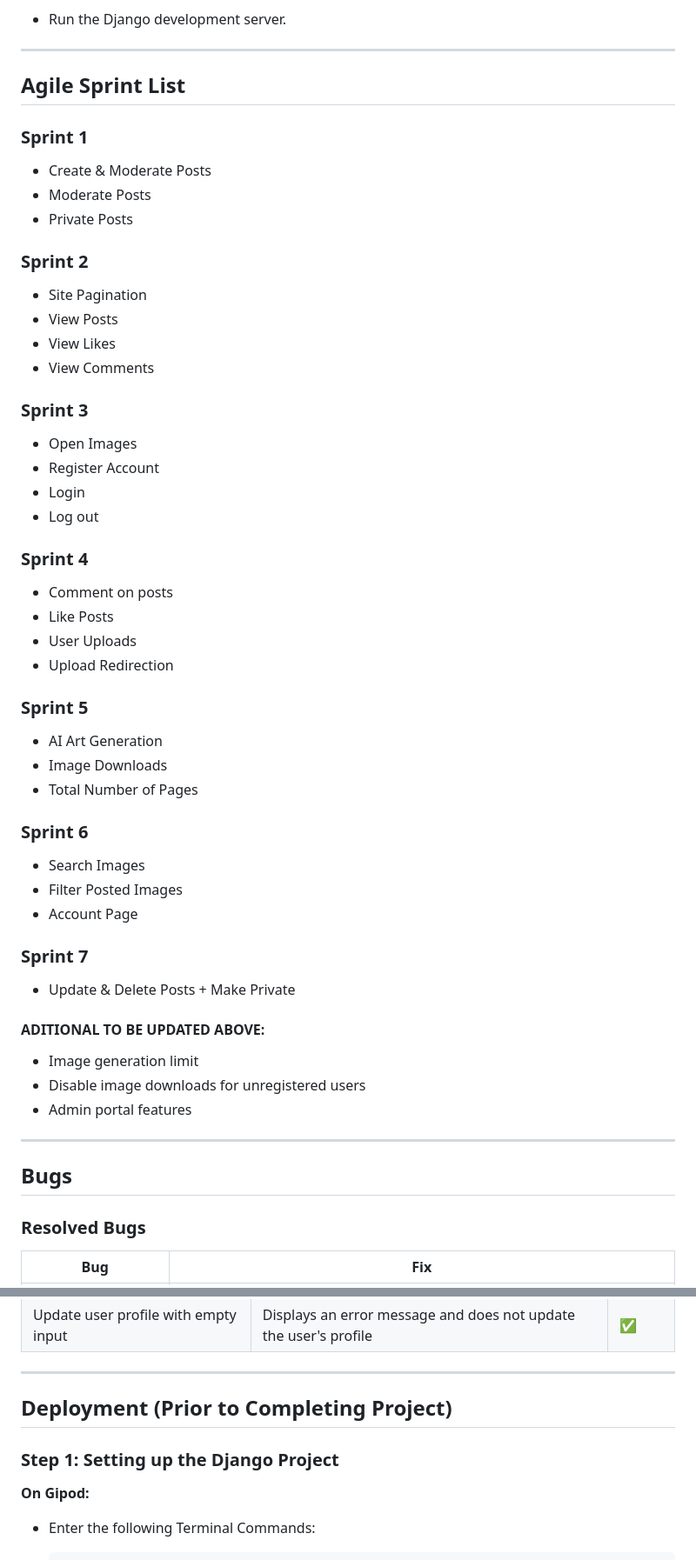
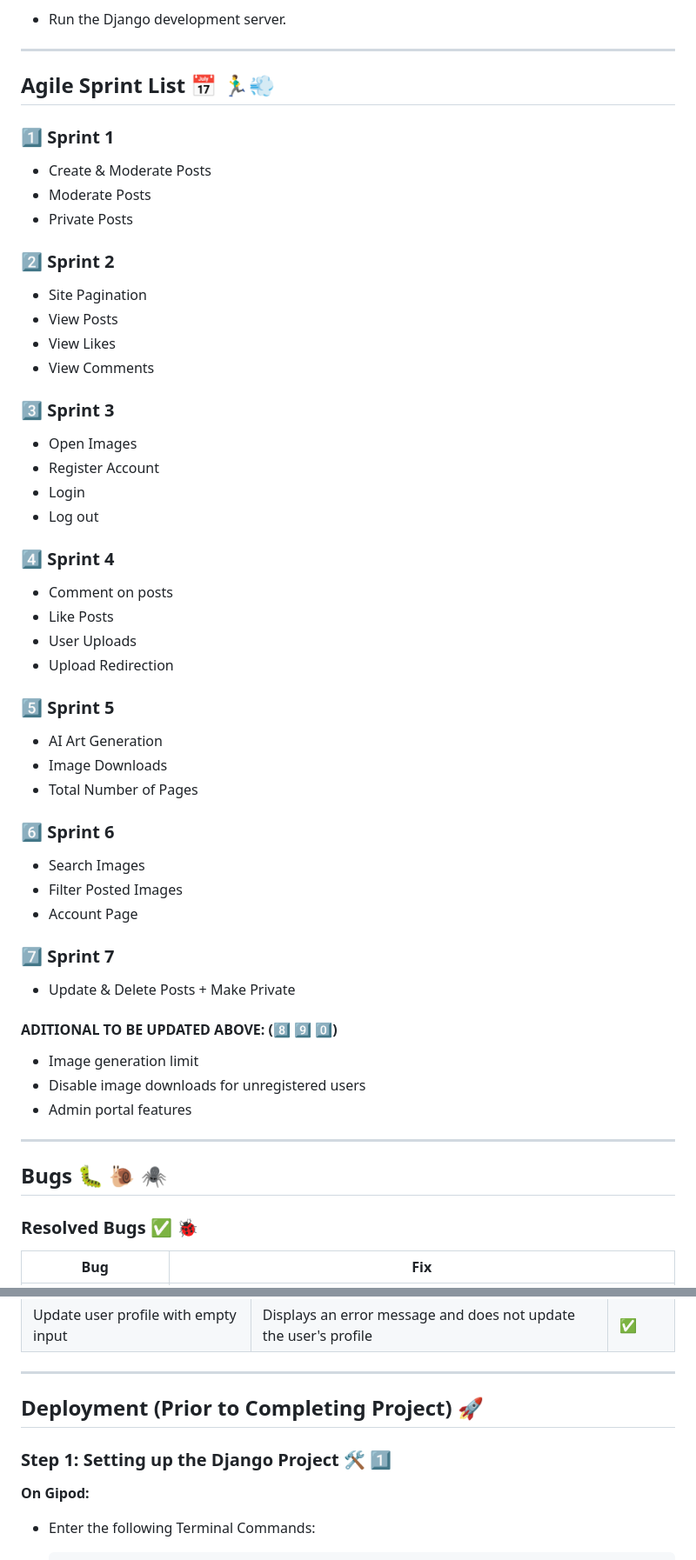
Before and after one commit to KC-7/ai-art-site, a Markdown page: README.md, 2 parts joined by grey strips. Shown: that part at 87% size. Drawn GitHub-style.

```diff
--- a/README.md
+++ b/README.md
@@ -171,54 +177,54 @@ The following URLs are used in the project:
 
 ---
 
-## Agile Sprint List
+## Agile Sprint List 📅 🏃‍♂️💨
 
-### Sprint 1
+### 1️⃣ Sprint 1
 - Create & Moderate Posts
 - Moderate Posts
 - Private Posts
 
-### Sprint 2
+### 2️⃣ Sprint 2
 - Site Pagination
 - View Posts
 - View Likes
 - View Comments
 
-### Sprint 3
+### 3️⃣ Sprint 3
 - Open Images
 - Register Account
 - Login
 - Log out
 
-### Sprint 4
+### 4️⃣ Sprint 4
 - Comment on posts
 - Like Posts
 - User Uploads
 - Upload Redirection
 
-### Sprint 5
+### 5️⃣ Sprint 5
 - AI Art Generation
 - Image Downloads
 - Total Number of Pages
 
-### Sprint 6
+### 6️⃣ Sprint 6
 - Search Images
 - Filter Posted Images
 - Account Page
 
-### Sprint 7
+### 7️⃣ Sprint 7
 - Update & Delete Posts + Make Private
 
-#### ADITIONAL TO BE UPDATED ABOVE:
+#### ADITIONAL TO BE UPDATED ABOVE: (8️⃣ 9️⃣ 0️⃣)
 - Image generation limit
 - Disable image downloads for unregistered users
 - Admin portal features
 
 ---
 
-## Bugs
+## Bugs 🐛 🐌 🕷️
 
-### Resolved Bugs
+### Resolved Bugs ✅ 🐞
 
 | Bug | Fix |
 | --- | --- |
@@ -273,9 +279,9 @@ The following URLs are used in the project:
 
 ---
 
-## Deployment (Prior to Completing Project)
+## Deployment (Prior to Completing Project) 🚀
 
-### Step 1: Setting up the Django Project
+### Step 1: Setting up the Django Project 🛠️ 1️⃣
 
 **On Gipod:**
 
```
Also changed, not shown: other parts of README.md (+51 -44 lines).
